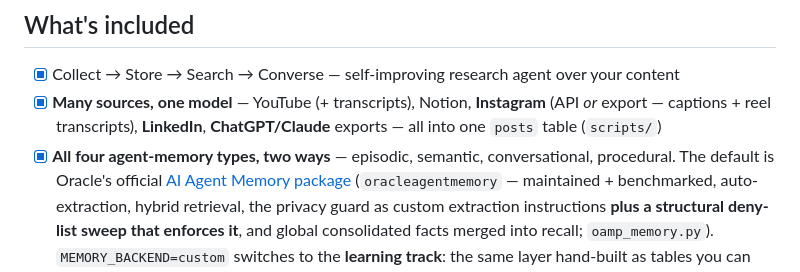
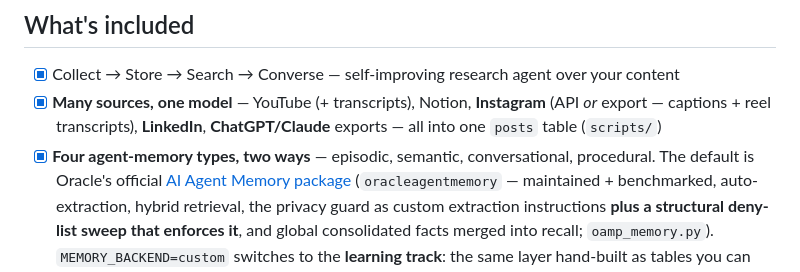
Before and after one commit to LindaHaviv/second-brain, a Markdown page: README.md, the part around the change. GitHub-like rendering.

Commit message:
Requirements ladder retitled to stand alone; 'all four' memory claims softened to 'four' (Oracle's own taxonomy differs)
Co-Authored-By: Claude Fable 5 <noreply@anthropic.com>

```diff
--- a/README.md
+++ b/README.md
@@ -261,7 +261,7 @@ docs/              TUTORIAL (start here) · BLOG · ARCHITECTURE · EXPORT_GUIDE
 - [x] **Many sources, one model** — YouTube (+ transcripts), Notion, **Instagram** (API *or*
   export — captions + reel transcripts), **LinkedIn**, **ChatGPT/Claude** exports — all into one
   `posts` table (`scripts/`)
-- [x] **All four agent-memory types, two ways** — episodic, semantic, conversational,
+- [x] **Four agent-memory types, two ways** — episodic, semantic, conversational,
   procedural. The default is Oracle's official
   [AI Agent Memory package](https://docs.oracle.com/en/database/oracle/agent-memory/)
   (`oracleagentmemory` — maintained + benchmarked, auto-extraction, hybrid retrieval, the
```
Also changed, not shown: docs/images/requirements-ladder.png.
